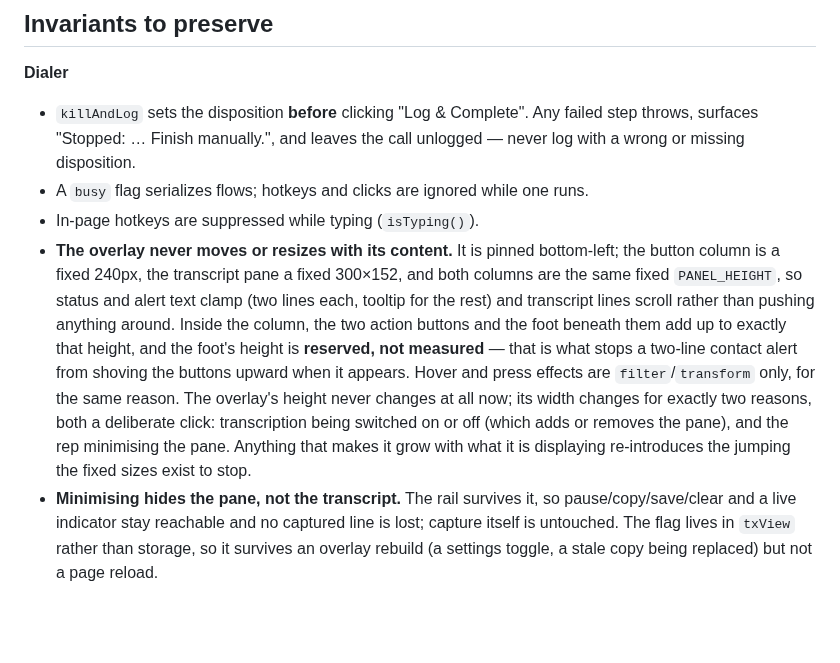
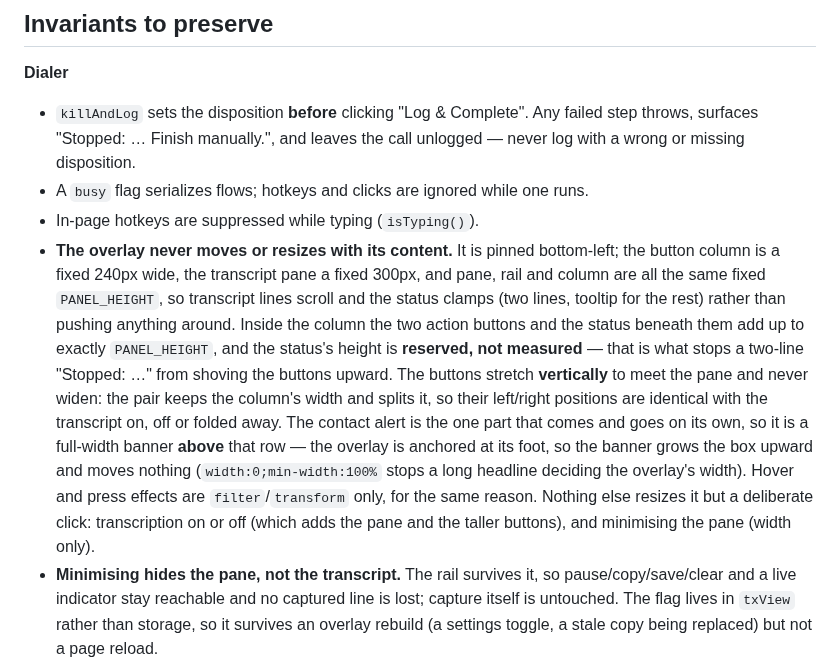
Before and after one commit to gregfraser/Salesloft-Dialer-Hotkeys, a Markdown page: CLAUDE.md, the part around the change. Rendered like a GitHub page; blank space fills up the shorter version.

```diff
--- a/CLAUDE.md
+++ b/CLAUDE.md
@@ -142,7 +142,7 @@ When Salesloft ships UI changes, these are what break.
 - `killAndLog` sets the disposition **before** clicking "Log & Complete". Any failed step throws, surfaces "Stopped: … Finish manually.", and leaves the call unlogged — never log with a wrong or missing disposition.
 - A `busy` flag serializes flows; hotkeys and clicks are ignored while one runs.
 - In-page hotkeys are suppressed while typing (`isTyping()`).
-- **The overlay never moves or resizes with its content.** It is pinned bottom-left; the button column is a fixed 240px, the transcript pane a fixed 300×152, and both columns are the same fixed `PANEL_HEIGHT`, so status and alert text clamp (two lines each, tooltip for the rest) and transcript lines scroll rather than pushing anything around. Inside the column, the two action buttons and the foot beneath them add up to exactly that height, and the foot's height is **reserved, not measured** — that is what stops a two-line contact alert from shoving the buttons upward when it appears. Hover and press effects are `filter`/`transform` only, for the same reason. The overlay's height never changes at all now; its width changes for exactly two reasons, both a deliberate click: transcription being switched on or off (which adds or removes the pane), and the rep minimising the pane. Anything that makes it grow with what it is displaying re-introduces the jumping the fixed sizes exist to stop.
+- **The overlay never moves or resizes with its content.** It is pinned bottom-left; the button column is a fixed 240px wide, the transcript pane a fixed 300px, and pane, rail and column are all the same fixed `PANEL_HEIGHT`, so transcript lines scroll and the status clamps (two lines, tooltip for the rest) rather than pushing anything around. Inside the column the two action buttons and the status beneath them add up to exactly `PANEL_HEIGHT`, and the status's height is **reserved, not measured** — that is what stops a two-line "Stopped: …" from shoving the buttons upward. The buttons stretch **vertically** to meet the pane and never widen: the pair keeps the column's width and splits it, so their left/right positions are identical with the transcript on, off or folded away. The contact alert is the one part that comes and goes on its own, so it is a full-width banner **above** that row — the overlay is anchored at its foot, so the banner grows the box upward and moves nothing (`width:0;min-width:100%` stops a long headline deciding the overlay's width). Hover and press effects are `filter`/`transform` only, for the same reason. Nothing else resizes it but a deliberate click: transcription on or off (which adds the pane and the taller buttons), and minimising the pane (width only).
 - **Minimising hides the pane, not the transcript.** The rail survives it, so pause/copy/save/clear and a live indicator stay reachable and no captured line is lost; capture itself is untouched. The flag lives in `txView` rather than storage, so it survives an overlay rebuild (a settings toggle, a stale copy being replaced) but not a page reload.
 - **Nothing renders over the Salesloft page.** The contact alert appears only in the floating panel and as the tinted line inside the overlay (`window.__slOnContactAlert`); do not bring back a floating toast.
 - **The overlay belongs to a contact, not to Salesloft.** It is drawn only where one person is on screen — `slIsContactUrl()` in `defaults.js` matches the route (`/app/people/{id}` and friends, never the People list), and `content.js` falls back to the DOM (`[data-testid="popout-logger-container"]`, `person-detail*`) so the logger popout keeps the buttons wherever the rep dialled from. Salesloft is a single-page app, so `syncOverlay()` re-decides on every re-render rather than once at injection, and it never removes the overlay while `busy` — a flow mid-way through logging a call keeps its status line.
```
Also changed, not shown: README.md (+3 -3 lines), extension/images/controls.png, 1 other file.
